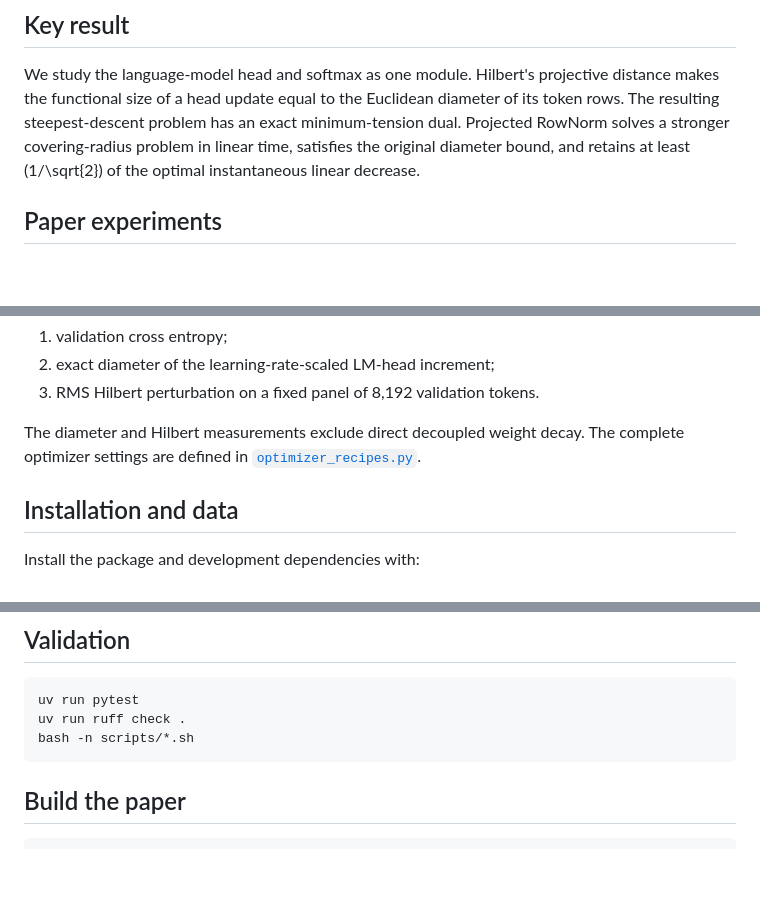
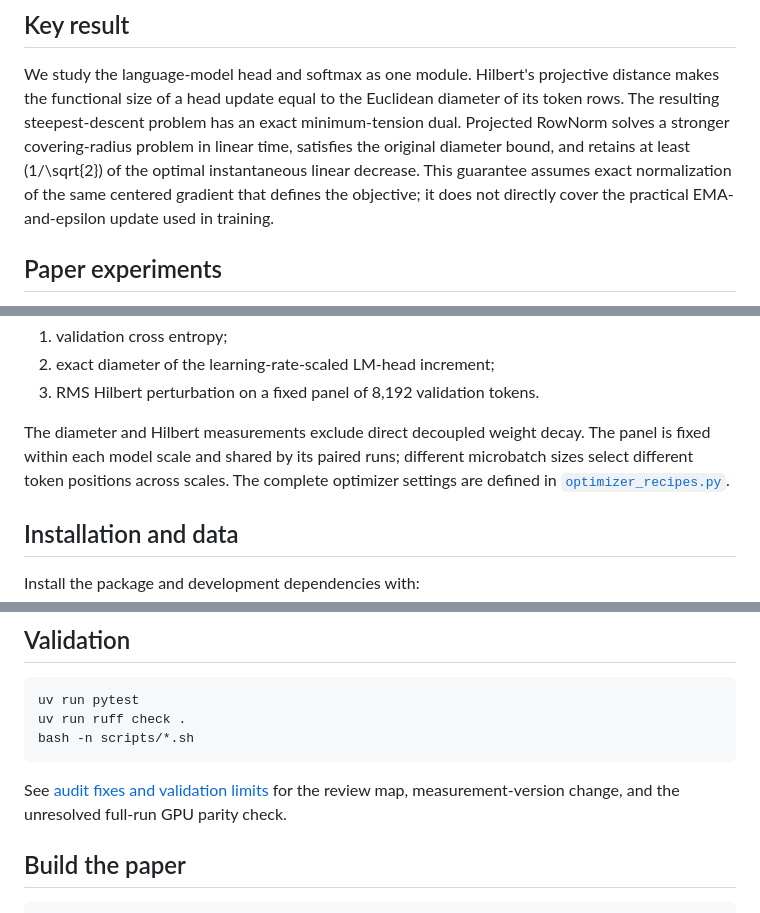
Before and after one commit to AditSom-IFM/Hilbert-RowNorm, a Markdown page: README.md, 3 parts joined by grey strips. Rendered like a GitHub page; blank space fills up the shorter version.

````diff
--- a/README.md
+++ b/README.md
@@ -12,7 +12,9 @@ Euclidean diameter of its token rows. The resulting steepest-descent problem
 has an exact minimum-tension dual. Projected RowNorm solves a stronger
 covering-radius problem in linear time, satisfies the original diameter bound,
 and retains at least \(1/\sqrt{2}\) of the optimal instantaneous linear
-decrease.
+decrease. This guarantee assumes exact normalization of the same centered
+gradient that defines the objective; it does not directly cover the practical
+EMA-and-epsilon update used in training.
 
 ## Paper experiments
 
@@ -38,6 +40,8 @@ The paper reports three curves:
 3. RMS Hilbert perturbation on a fixed panel of 8,192 validation tokens.
 
 The diameter and Hilbert measurements exclude direct decoupled weight decay.
+The panel is fixed within each model scale and shared by its paired runs;
+different microbatch sizes select different token positions across scales.
 The complete optimizer settings are defined in
 [`optimizer_recipes.py`](src/hilbert_rownorm/optimizer_recipes.py).
 
@@ -182,6 +226,9 @@ uv run ruff check .
 bash -n scripts/*.sh
 ```
 
+See [audit fixes and validation limits](docs/audit-fixes.md) for the review map,
+measurement-version change, and the unresolved full-run GPU parity check.
+
 ## Build the paper
 
 ```bash
````
Also changed, not shown: other parts of README.md (+41 -1 lines), docs/audit-fixes.md (added, +124 -0 lines).
